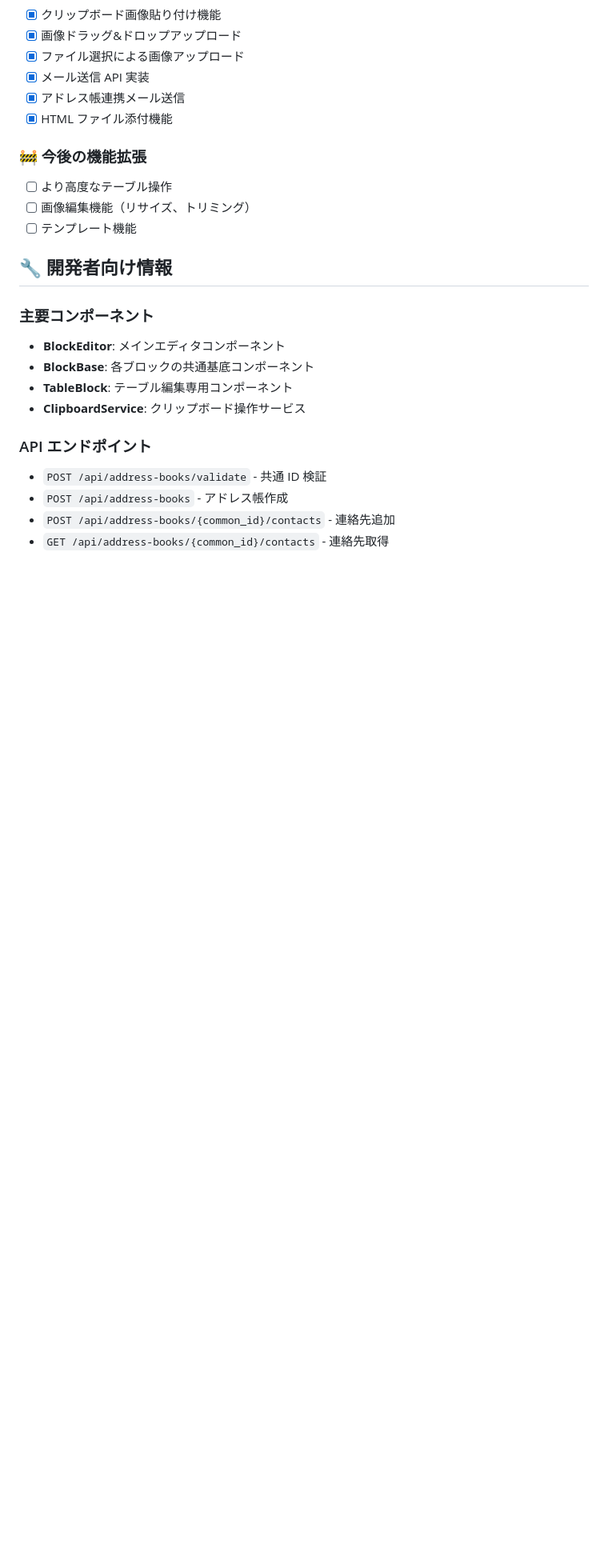
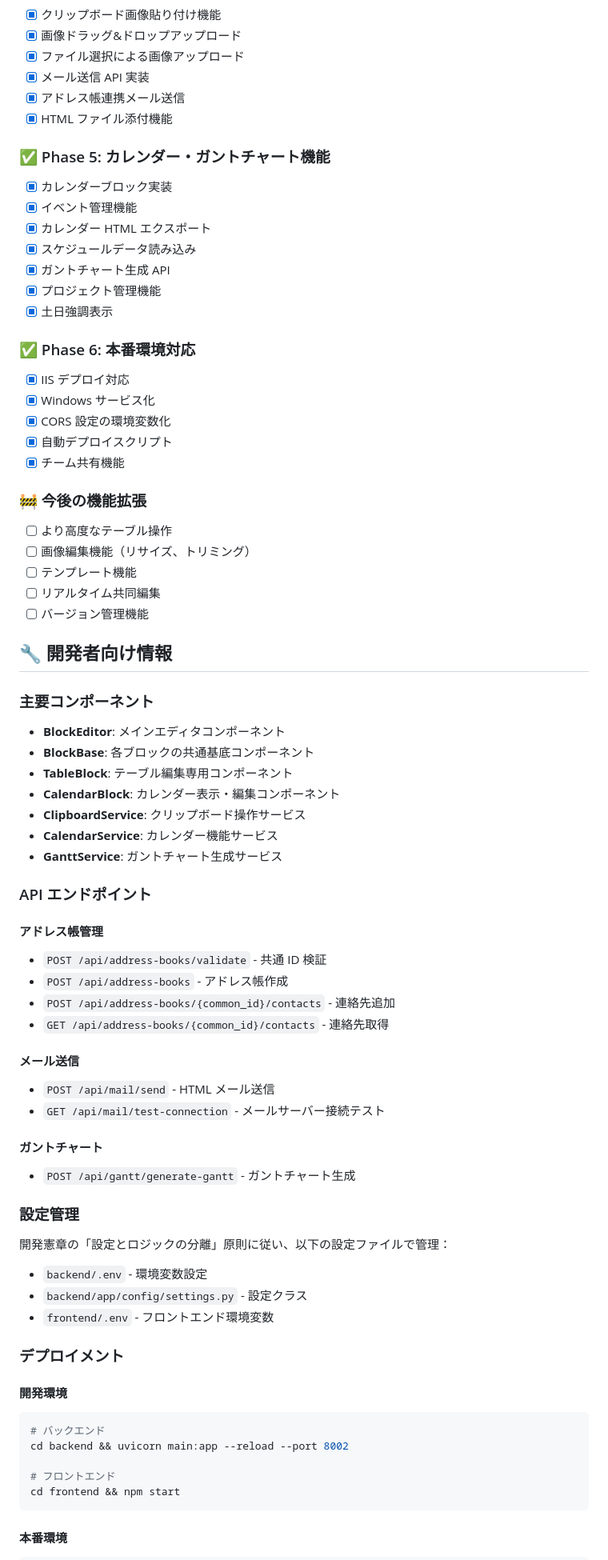
Before and after one commit to popo0407/HTMLeditor, a Markdown page: README.md, the part around the change printed below. Shown: that part at 80% size. Rendered like a GitHub page; blank space fills up the shorter version.

````diff
--- a/README.md
+++ b/README.md
@@ -204,11 +284,31 @@ HTMLEditer/
 - [x] アドレス帳連携メール送信
 - [x] HTML ファイル添付機能
 
+### ✅ Phase 5: カレンダー・ガントチャート機能
+
+- [x] カレンダーブロック実装
+- [x] イベント管理機能
+- [x] カレンダー HTML エクスポート
+- [x] スケジュールデータ読み込み
+- [x] ガントチャート生成 API
+- [x] プロジェクト管理機能
+- [x] 土日強調表示
+
+### ✅ Phase 6: 本番環境対応
+
+- [x] IIS デプロイ対応
+- [x] Windows サービス化
+- [x] CORS 設定の環境変数化
+- [x] 自動デプロイスクリプト
+- [x] チーム共有機能
+
 ### 🚧 今後の機能拡張
 
 - [ ] より高度なテーブル操作
 - [ ] 画像編集機能（リサイズ、トリミング）
 - [ ] テンプレート機能
+- [ ] リアルタイム共同編集
+- [ ] バージョン管理機能
 
 ## 🔧 開発者向け情報
 
@@ -217,12 +317,48 @@ HTMLEditer/
 - **BlockEditor**: メインエディタコンポーネント
 - **BlockBase**: 各ブロックの共通基底コンポーネント
 - **TableBlock**: テーブル編集専用コンポーネント
+- **CalendarBlock**: カレンダー表示・編集コンポーネント
 - **ClipboardService**: クリップボード操作サービス
+- **CalendarService**: カレンダー機能サービス
+- **GanttService**: ガントチャート生成サービス
 
 ### API エンドポイント
+
+#### アドレス帳管理
 
 - `POST /api/address-books/validate` - 共通 ID 検証
 - `POST /api/address-books` - アドレス帳作成
 - `POST /api/address-books/{common_id}/contacts` - 連絡先追加
 - `GET /api/address-books/{common_id}/contacts` - 連絡先取得
 
+#### メール送信
+
+- `POST /api/mail/send` - HTML メール送信
+- `GET /api/mail/test-connection` - メールサーバー接続テスト
+
+#### ガントチャート
+
+- `POST /api/gantt/generate-gantt` - ガントチャート生成
+
+### 設定管理
+
+開発憲章の「設定とロジックの分離」原則に従い、以下の設定ファイルで管理：
+
+- `backend/.env` - 環境変数設定
+- `backend/app/config/settings.py` - 設定クラス
+- `frontend/.env` - フロントエンド環境変数
+
+### デプロイメント
+
+#### 開発環境
+
+```bash
+# バックエンド
+cd backend && uvicorn main:app --reload --port 8002
+
+# フロントエンド
+cd frontend && npm start
+```
+
+#### 本番環境
+
````
Also changed, not shown: other parts of README.md (+101 -11 lines).
